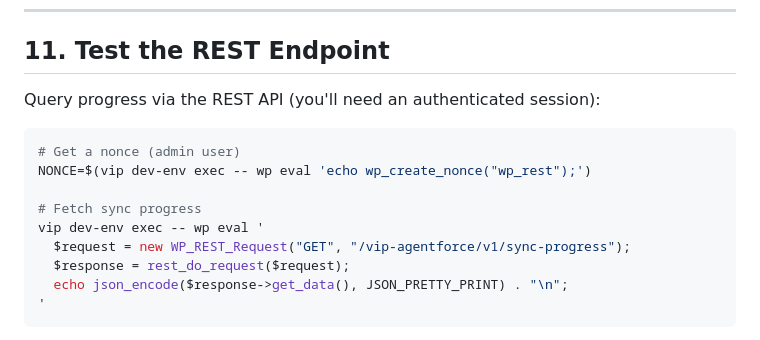
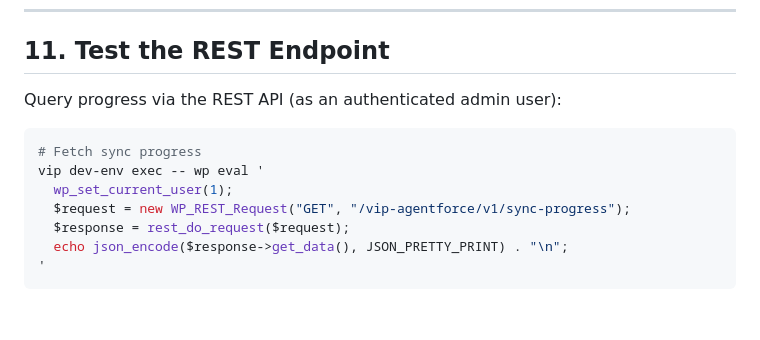
Before and after one commit to Automattic/vip-agentforce, a Markdown page: docs/testing-bulk-sync.md, the part around the change. Drawn GitHub-style; blank space fills up the shorter version.

Commit message:
docs: simplify REST sync-progress test auth

````diff
--- a/docs/testing-bulk-sync.md
+++ b/docs/testing-bulk-sync.md
@@ -211,14 +211,12 @@ Expected: `COMPLETED`, shows total synced count, duration. The "Mid-Sync Post" w
 
 ## 11. Test the REST Endpoint
 
-Query progress via the REST API (you'll need an authenticated session):
+Query progress via the REST API (as an authenticated admin user):
 
 ```bash
-# Get a nonce (admin user)
-NONCE=$(vip dev-env exec -- wp eval 'echo wp_create_nonce("wp_rest");')
-
 # Fetch sync progress
 vip dev-env exec -- wp eval '
+  wp_set_current_user(1);
   $request = new WP_REST_Request("GET", "/vip-agentforce/v1/sync-progress");
   $response = rest_do_request($request);
   echo json_encode($response->get_data(), JSON_PRETTY_PRINT) . "\n";
````
